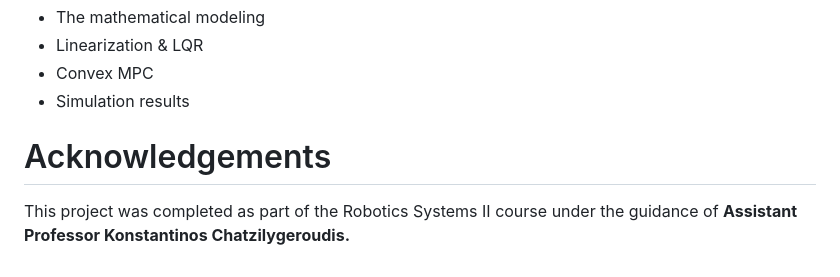
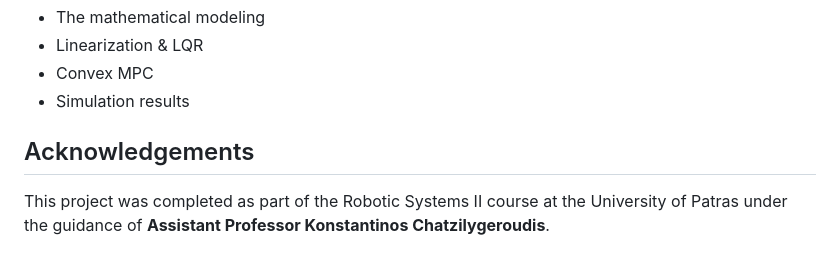
Before and after one commit to ChouliarasVasileios/Double-Pendulum-Control, a Markdown page: README.md, the part around one of its changes. Drawn GitHub-style.

```diff
--- a/README.md
+++ b/README.md
@@ -21,5 +53,5 @@ A detailed technical report ([Homework2_Robotics_Systems_II.pdf](https://github.
 - Convex MPC
 - Simulation results
 
-# Acknowledgements
-This project was completed as part of the Robotics Systems II course under the guidance of **Assistant Professor Konstantinos Chatzilygeroudis.**
+## Acknowledgements
+This project was completed as part of the Robotic Systems II course at the University of Patras under the guidance of **Assistant Professor Konstantinos Chatzilygeroudis**.
```
Also changed, not shown: other parts of README.md (+40 -8 lines), gifs/lqr.gif (added), gifs/modeling.gif (added), gifs/mpc.gif (added), 2 other files.
